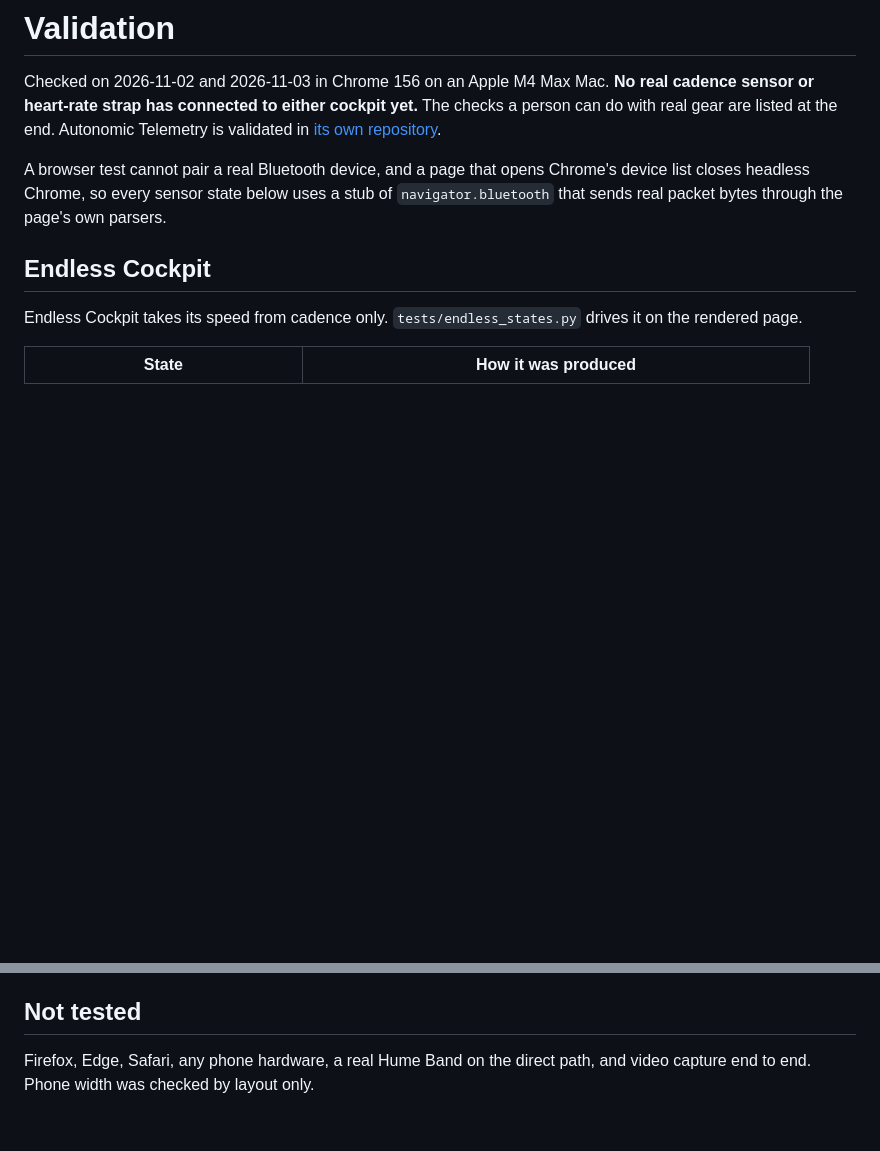
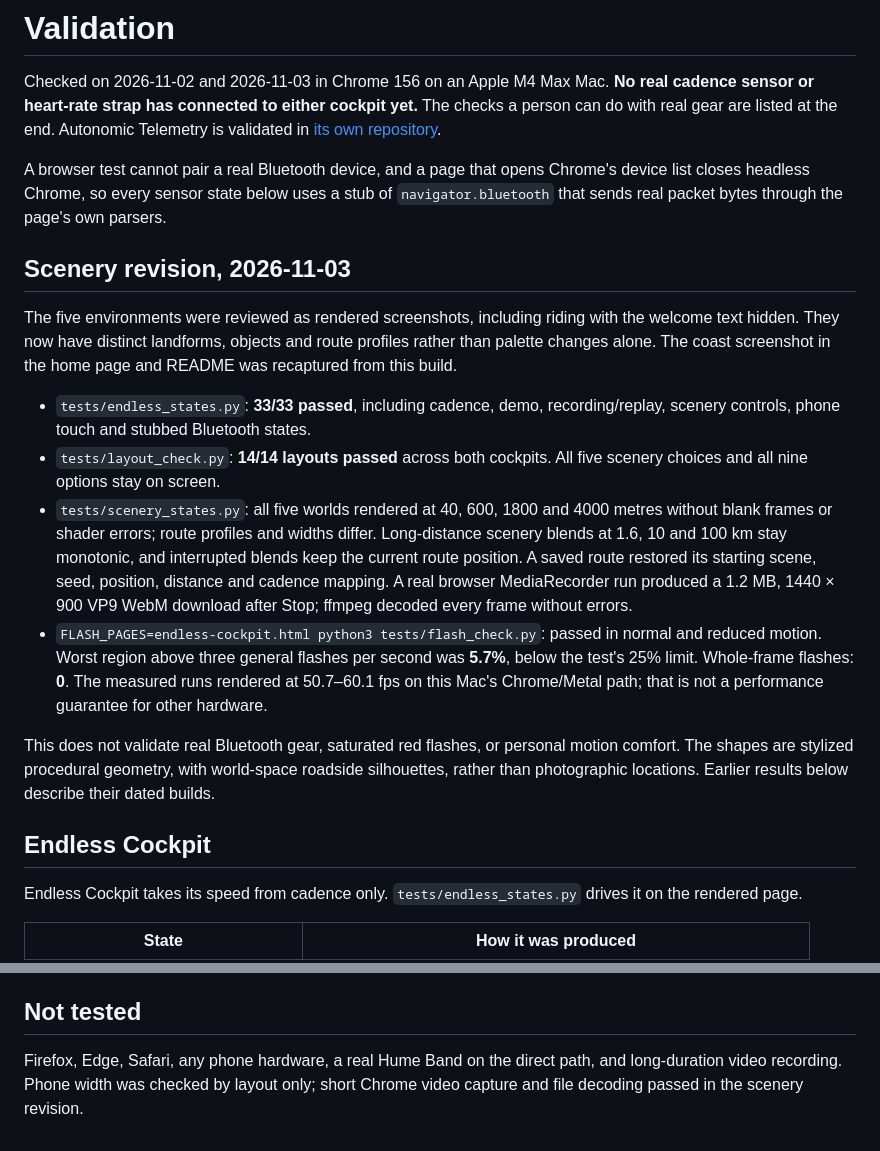
Before and after one commit to patrickiben/body-signal-labs, a Markdown page: docs/VALIDATION.md, 2 parts joined by grey strips. Drawn GitHub-style; blank space fills up the shorter version.

```diff
--- a/docs/VALIDATION.md
+++ b/docs/VALIDATION.md
@@ -3,6 +3,17 @@
 Checked on 2026-11-02 and 2026-11-03 in Chrome 156 on an Apple M4 Max Mac. **No real cadence sensor or heart-rate strap has connected to either cockpit yet.** The checks a person can do with real gear are listed at the end. Autonomic Telemetry is validated in [its own repository](https://github.com/patrickiben/autonomic-telemetry/blob/main/docs/VALIDATION.md).
 
 A browser test cannot pair a real Bluetooth device, and a page that opens Chrome's device list closes headless Chrome, so every sensor state below uses a stub of `navigator.bluetooth` that sends real packet bytes through the page's own parsers.
+
+## Scenery revision, 2026-11-03
+
+The five environments were reviewed as rendered screenshots, including riding with the welcome text hidden. They now have distinct landforms, objects and route profiles rather than palette changes alone. The coast screenshot in the home page and README was recaptured from this build.
+
+- `tests/endless_states.py`: **33/33 passed**, including cadence, demo, recording/replay, scenery controls, phone touch and stubbed Bluetooth states.
+- `tests/layout_check.py`: **14/14 layouts passed** across both cockpits. All five scenery choices and all nine options stay on screen.
+- `tests/scenery_states.py`: all five worlds rendered at 40, 600, 1800 and 4000 metres without blank frames or shader errors; route profiles and widths differ. Long-distance scenery blends at 1.6, 10 and 100 km stay monotonic, and interrupted blends keep the current route position. A saved route restored its starting scene, seed, position, distance and cadence mapping. A real browser MediaRecorder run produced a 1.2 MB, 1440 × 900 VP9 WebM download after Stop; ffmpeg decoded every frame without errors.
+- `FLASH_PAGES=endless-cockpit.html python3 tests/flash_check.py`: passed in normal and reduced motion. Worst region above three general flashes per second was **5.7%**, below the test's 25% limit. Whole-frame flashes: **0**. The measured runs rendered at 50.7–60.1 fps on this Mac's Chrome/Metal path; that is not a performance guarantee for other hardware.
+
+This does not validate real Bluetooth gear, saturated red flashes, or personal motion comfort. The shapes are stylized procedural geometry, with world-space roadside silhouettes, rather than photographic locations. Earlier results below describe their dated builds.
 
 ## Endless Cockpit
 
@@ -93,4 +104,4 @@ Biofeedback Path Cockpit, with a heart-rate strap:
 
 ## Not tested
 
-Firefox, Edge, Safari, any phone hardware, a real Hume Band on the direct path, and video capture end to end. Phone width was checked by layout only.
+Firefox, Edge, Safari, any phone hardware, a real Hume Band on the direct path, and long-duration video recording. Phone width was checked by layout only; short Chrome video capture and file decoding passed in the scenery revision.
```
Also changed, not shown: README.md (+2 -2 lines), docs/METHODS.md (+9 -3 lines), docs/endless-cockpit.jpg, 11 other files.
